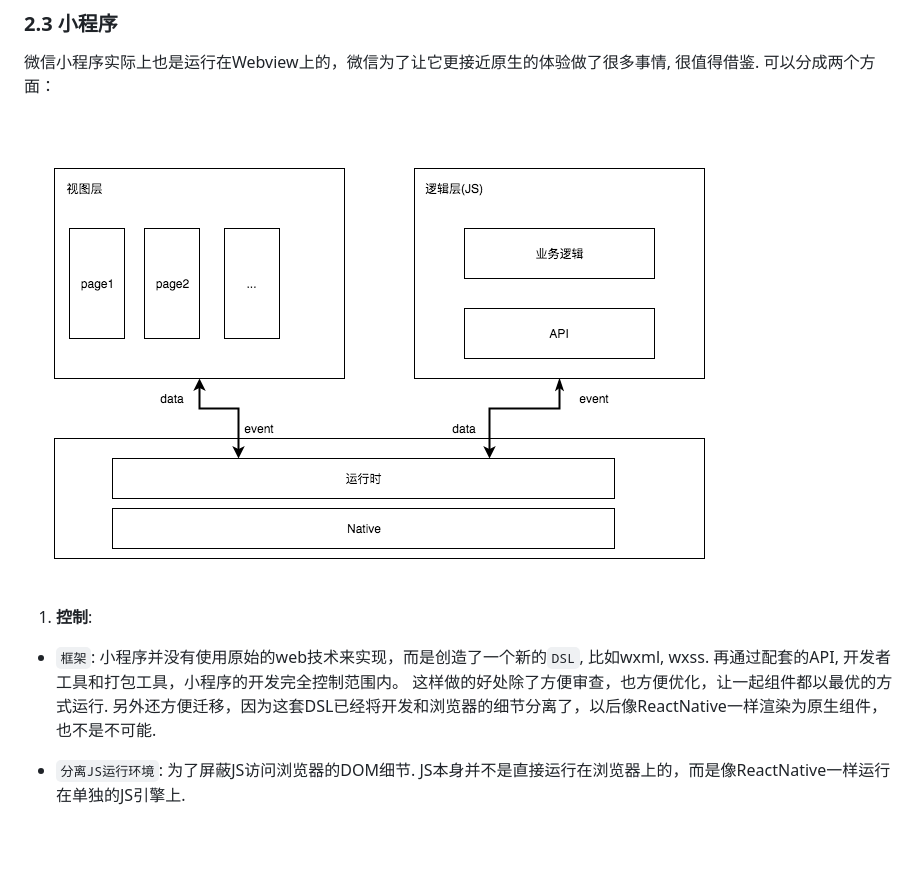
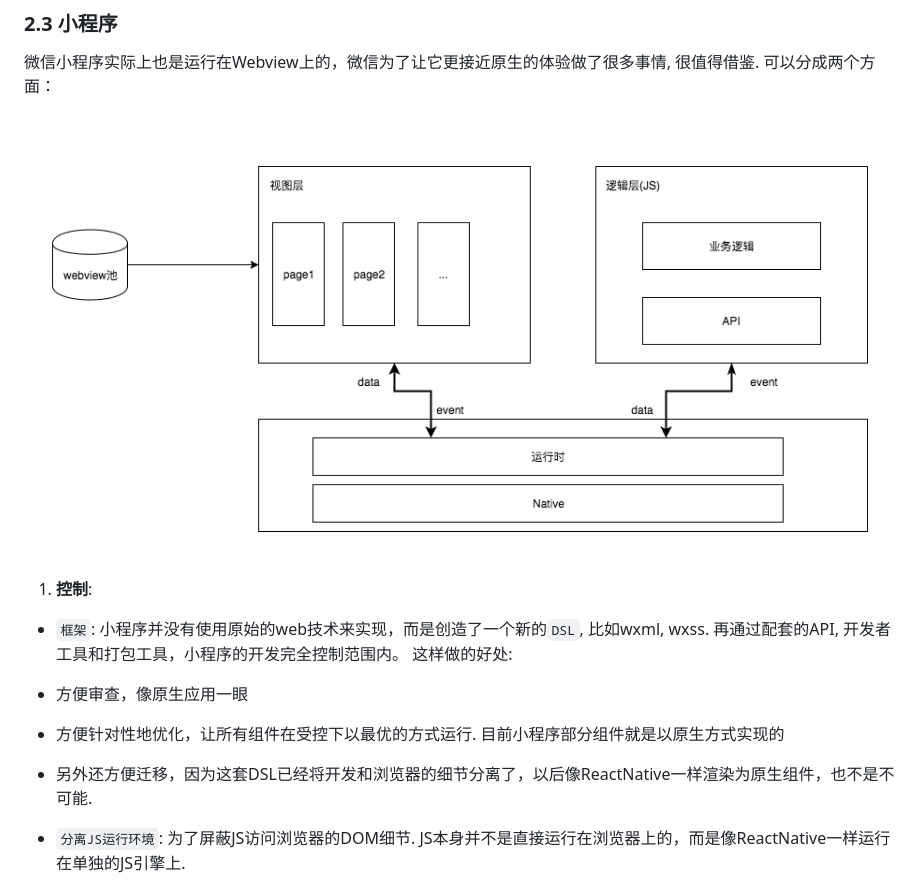
Before and after one commit to ivan-94/offline-app, a Markdown page: compare.md, the part around the change. GitHub-like rendering; pictures changed too: attachments/miniprogram.png; blank space fills up the shorter version.

Commit message:
优化小程序排版, 添加webview池

```diff
--- a/compare.md
+++ b/compare.md
@@ -307,7 +307,10 @@ FALLBACK:
 
 1. **控制**:
   * `框架`: 小程序并没有使用原始的web技术来实现，而是创造了一个新的`DSL`, 比如wxml, wxss. 再通过配套的API, 开发者工具和打包工具，小程序的开发完全控制范围内。
-  这样做的好处除了方便审查，也方便优化，让一起组件都以最优的方式运行. 另外还方便迁移，因为这套DSL已经将开发和浏览器的细节分离了，以后像ReactNative一样渲染为原生组件，也不是不可能.
+  这样做的好处:
+   * 方便审查，像原生应用一眼
+   * 方便针对性地优化，让所有组件在受控下以最优的方式运行. 目前小程序部分组件就是以原生方式实现的
+   * 另外还方便迁移，因为这套DSL已经将开发和浏览器的细节分离了，以后像ReactNative一样渲染为原生组件，也不是不可能.
 
   * `分离JS运行环境`: 为了屏蔽JS访问浏览器的DOM细节. JS本身并不是直接运行在浏览器上的，而是像ReactNative一样运行在单独的JS引擎上.
     * 好处:
```
Also changed, not shown: 1 other file.
